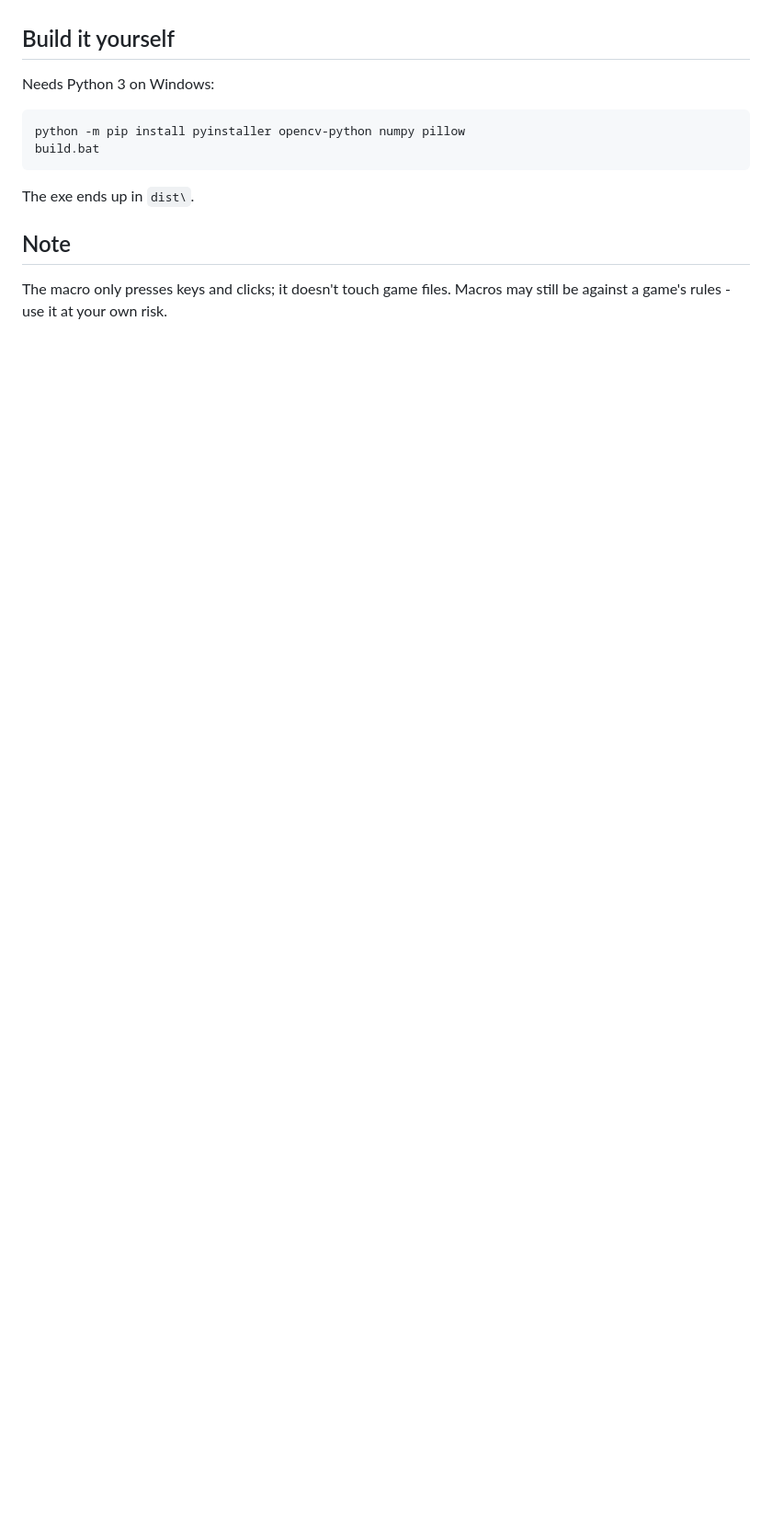
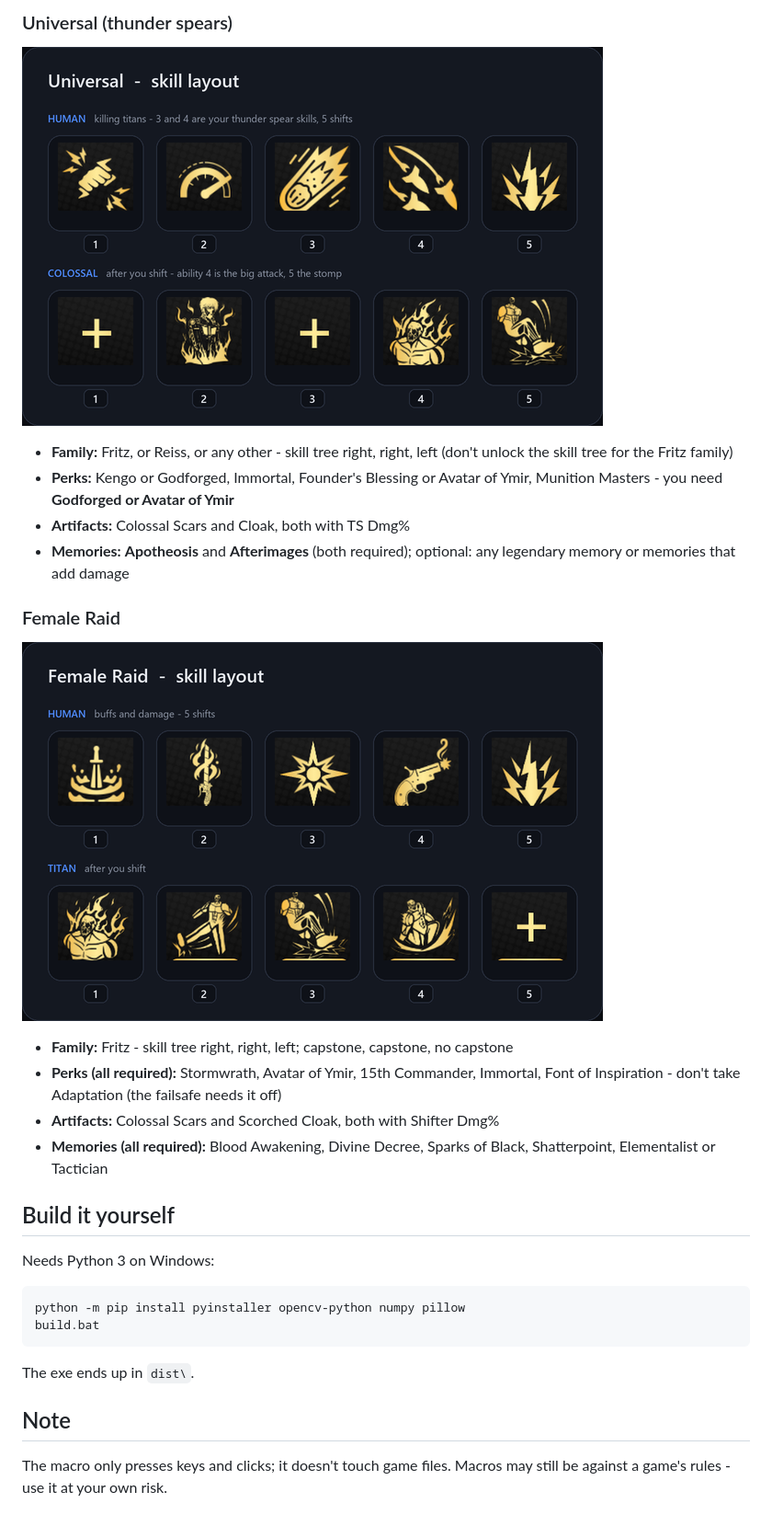
Before and after one commit to arvz12/colossal-macro, a Markdown page: README.md, the part around one of its changes. Shown at 92% size. GitHub-like rendering; pictures changed too: assets/layouts/female.png (added), assets/layouts/universal.png (added); blank space fills up the shorter version.

```diff
--- a/README.md
+++ b/README.md
@@ -15,3 +32,17 @@ Grind macro for **Attack on Titan Revolution** (Roblox), built for Colossal user
+### Universal (thunder spears)
+![Universal skill layout](assets/layouts/universal.png)
+- **Family:** Fritz, or Reiss, or any other - skill tree right, right, left (don't unlock the skill tree for the Fritz family)
+- **Perks:** Kengo or Godforged, Immortal, Founder's Blessing or Avatar of Ymir, Munition Masters - you need **Godforged or Avatar of Ymir**
+- **Artifacts:** Colossal Scars and Cloak, both with TS Dmg%
+- **Memories:** **Apotheosis** and **Afterimages** (both required); optional: any legendary memory or memories that add damage
+
+### Female Raid
+![Female Raid skill layout](assets/layouts/female.png)
+- **Family:** Fritz - skill tree right, right, left; capstone, capstone, no capstone
+- **Perks (all required):** Stormwrath, Avatar of Ymir, 15th Commander, Immortal, Font of Inspiration - don't take Adaptation (the failsafe needs it off)
+- **Artifacts:** Colossal Scars and Scorched Cloak, both with Shifter Dmg%
+- **Memories (all required):** Blood Awakening, Divine Decree, Sparks of Black, Shatterpoint, Elementalist or Tactician
+
 ## Build it yourself
 Needs Python 3 on Windows:
 
```
Also changed, not shown: other parts of README.md (+17 -0 lines), assets/layouts/blood.png (added), assets/layouts/shiki.png (added), 2 other files.
